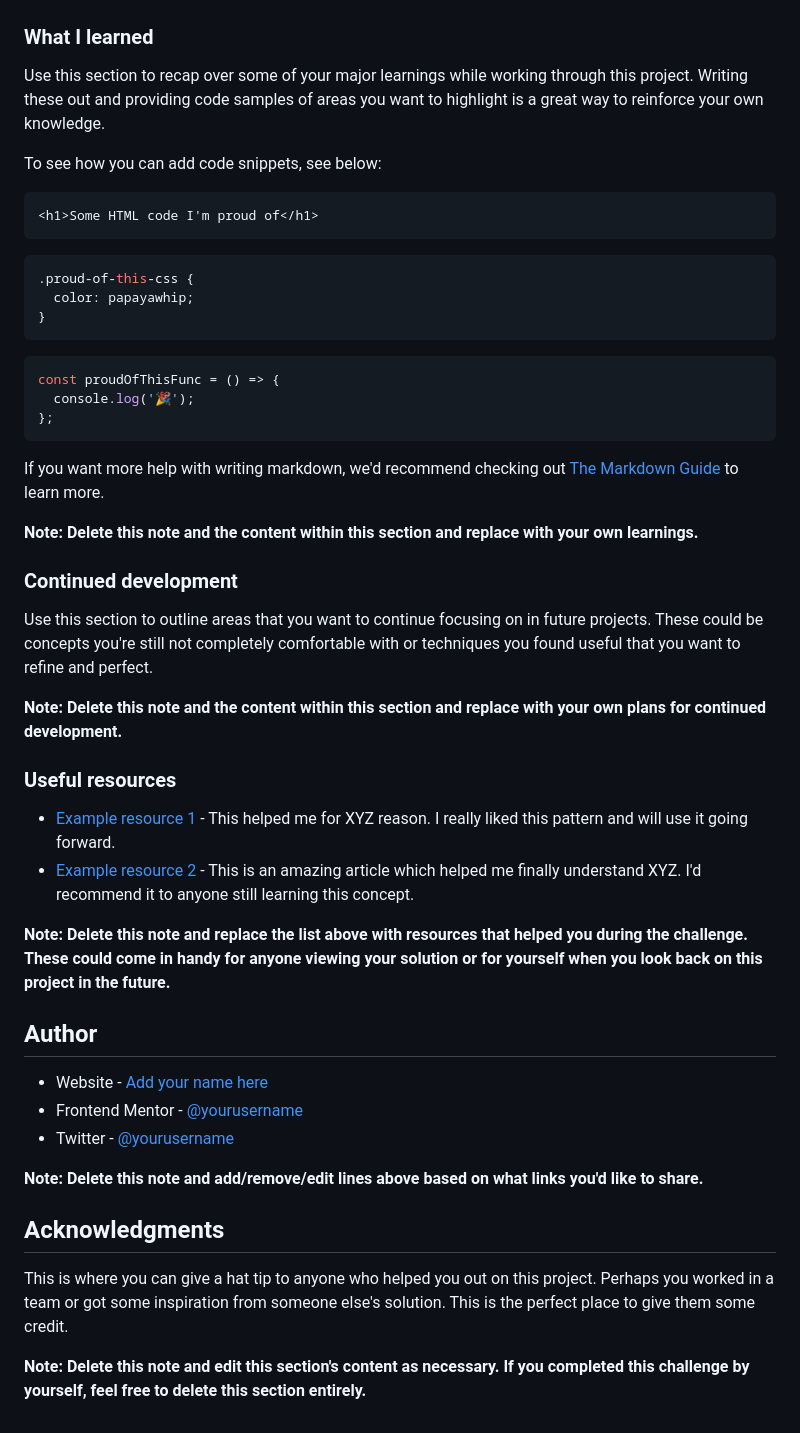
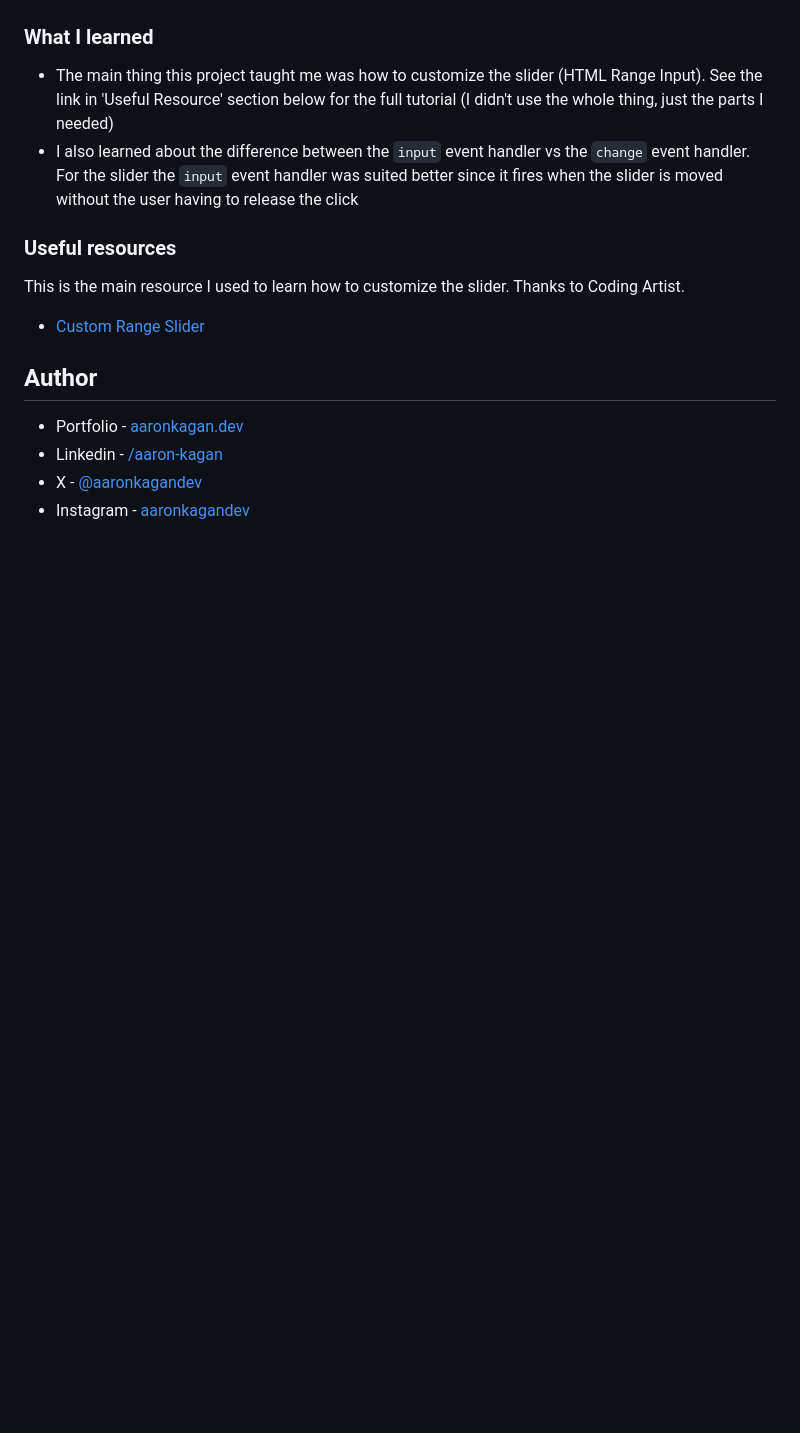
Before and after one commit to aaronkagan/interactive-pricing-component, a Markdown page: README.md, the part around the change printed below. Rendered like a GitHub page; blank space fills up the shorter version.

````diff
--- a/README.md
+++ b/README.md
@@ -62,53 +46,18 @@ Then crop/optimize/edit your image however you like, add it to your project, and
 
 ### What I learned
 
-Use this section to recap over some of your major learnings while working through this project. Writing these out and providing code samples of areas you want to highlight is a great way to reinforce your own knowledge.
-
-To see how you can add code snippets, see below:
-
-```html
-<h1>Some HTML code I'm proud of</h1>
-```
-
-```css
-.proud-of-this-css {
-  color: papayawhip;
-}
-```
-
-```js
-const proudOfThisFunc = () => {
-  console.log('🎉');
-};
-```
-
-If you want more help with writing markdown, we'd recommend checking out [The Markdown Guide](https://www.markdownguide.org/) to learn more.
-
-**Note: Delete this note and the content within this section and replace with your own learnings.**
-
-### Continued development
-
-Use this section to outline areas that you want to continue focusing on in future projects. These could be concepts you're still not completely comfortable with or techniques you found useful that you want to refine and perfect.
-
-**Note: Delete this note and the content within this section and replace with your own plans for continued development.**
+- The main thing this project taught me was how to customize the slider (HTML Range Input). See the link in 'Useful Resource' section below for the full tutorial (I didn't use the whole thing, just the parts I needed)
+- I also learned about the difference between the `input` event handler vs the `change` event handler. For the slider the `input` event handler was suited better since it fires when the slider is moved without the user having to release the click
 
 ### Useful resources
 
-- [Example resource 1](https://www.example.com) - This helped me for XYZ reason. I really liked this pattern and will use it going forward.
-- [Example resource 2](https://www.example.com) - This is an amazing article which helped me finally understand XYZ. I'd recommend it to anyone still learning this concept.
+This is the main resource I used to learn how to customize the slider. Thanks to Coding Artist.
 
-**Note: Delete this note and replace the list above with resources that helped you during the challenge. These could come in handy for anyone viewing your solution or for yourself when you look back on this project in the future.**
+- [Custom Range Slider](https://codingartistweb.com/2021/07/custom-range-slider-html-css-javascript/)
 
 ## Author
 
-- Website - [Add your name here](https://www.your-site.com)
-- Frontend Mentor - [@yourusername](https://www.frontendmentor.io/profile/yourusername)
-- Twitter - [@yourusername](https://www.twitter.com/yourusername)
-
-**Note: Delete this note and add/remove/edit lines above based on what links you'd like to share.**
-
-## Acknowledgments
-
-This is where you can give a hat tip to anyone who helped you out on this project. Perhaps you worked in a team or got some inspiration from someone else's solution. This is the perfect place to give them some credit.
-
-**Note: Delete this note and edit this section's content as necessary. If you completed this challenge by yourself, feel free to delete this section entirely.**
+- Portfolio - [aaronkagan.dev](https://www.aaronkagan.dev)
+- Linkedin - [/aaron-kagan](https://www.linkedin.com/in/aaron-kagan/)
+- X - [@aaronkagandev](https://www.twitter.com/aaronkagandev)
+- Instagram - [aaronkagandev](https://www.instagram.com/aaronkagandev/)
````
Also changed, not shown: other parts of README.md (+12 -28 lines), pricing-component.png (added).
